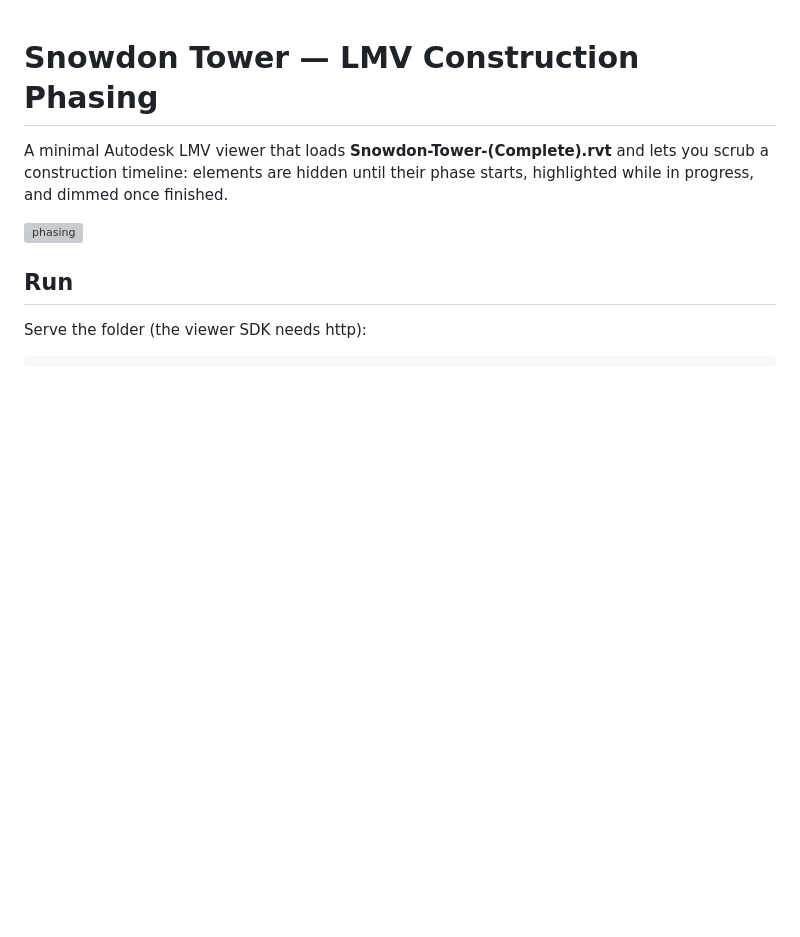
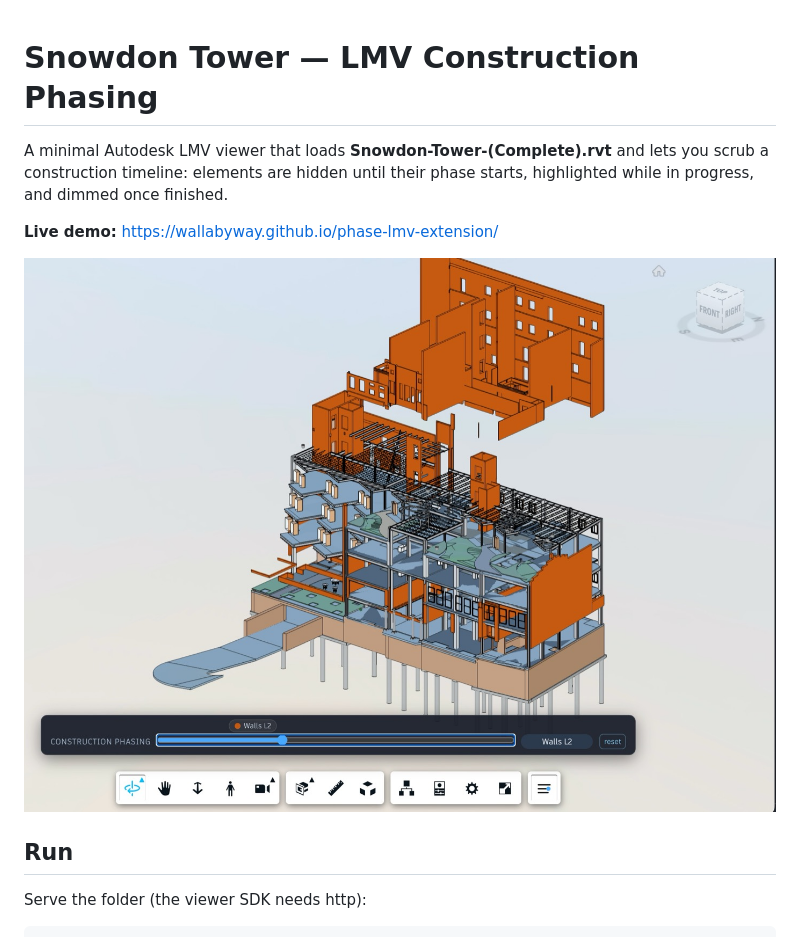
Before and after one commit to wallabyway/phase-lmv-extension, a Markdown page: README.md, the part around the change. Drawn GitHub-style; pictures changed too: docs/hero.jpg (added); blank space fills up the shorter version; grey boxes are pictures that could not be loaded.

Commit message:
Update README hero image and add live demo link
- Add live demo link: https://wallabyway.github.io/phase-lmv-extension/
- Replace broken tests/smoke-t62.png reference with docs/hero.jpg
- Resize provided hero screenshot to 1400px wide

```diff
--- a/README.md
+++ b/README.md
@@ -4,7 +4,9 @@ A minimal Autodesk LMV viewer that loads **Snowdon-Tower-(Complete).rvt** and le
 you scrub a construction timeline: elements are hidden until their phase starts,
 highlighted while in progress, and dimmed once finished.
 
-![phasing](tests/smoke-t62.png)
+**Live demo:** https://wallabyway.github.io/phase-lmv-extension/
+
+![phasing](docs/hero.jpg)
 
 ## Run
 
```
